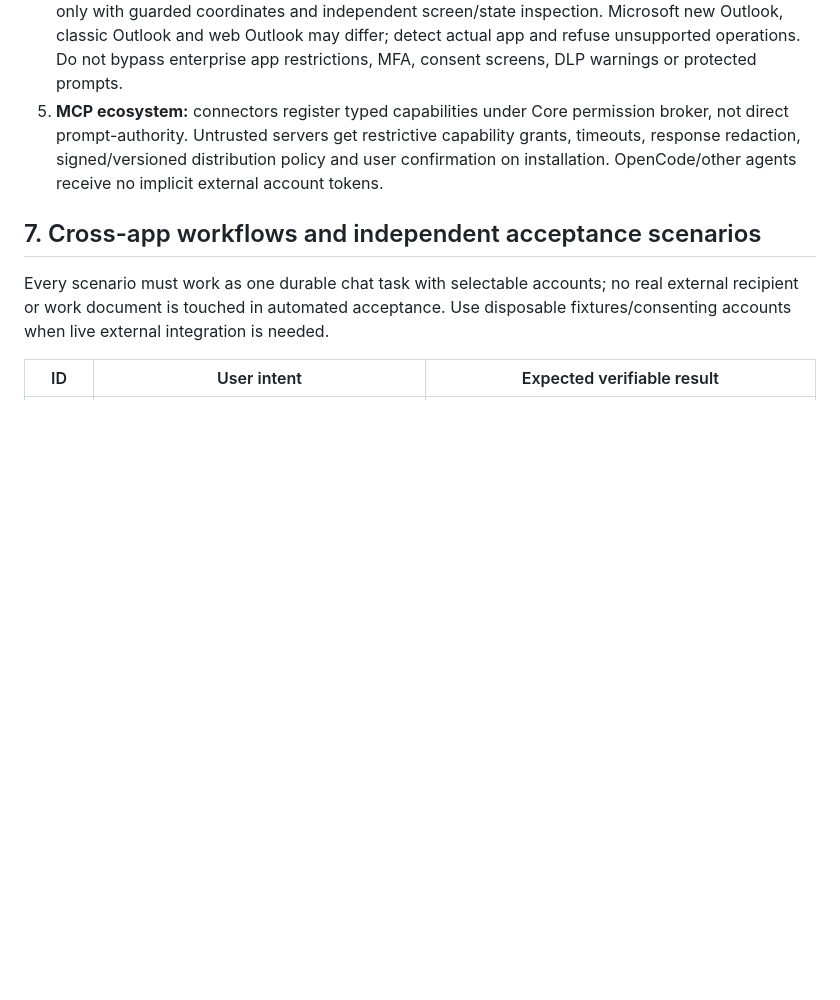
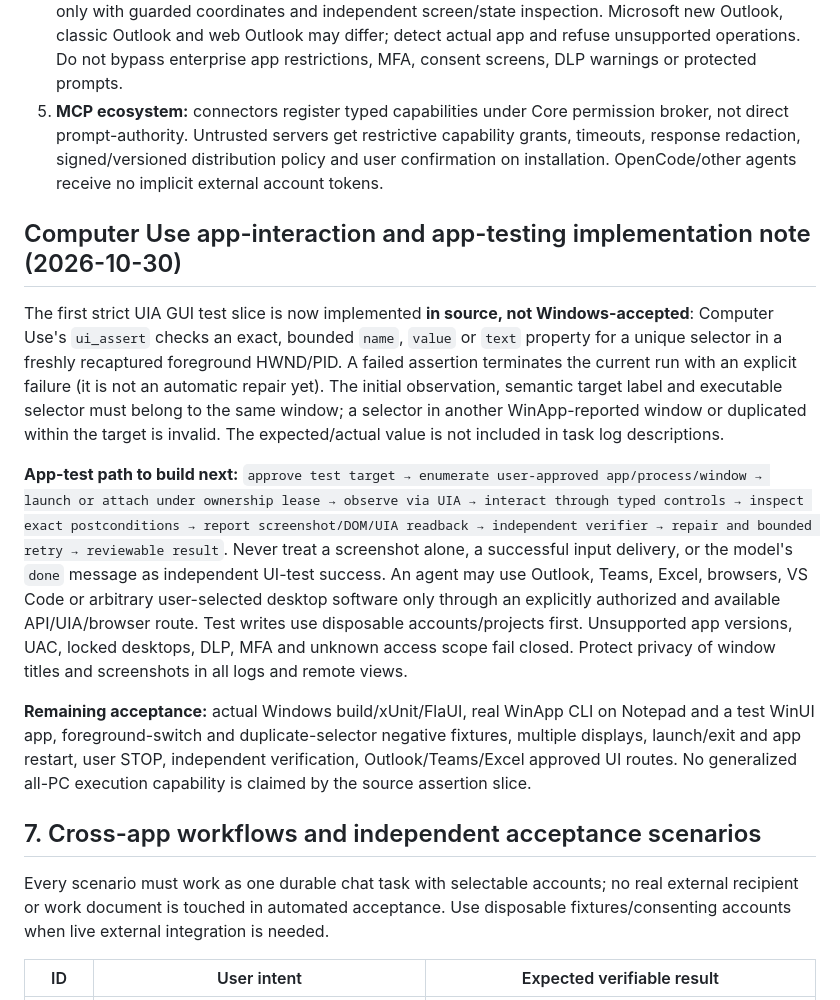
Before and after one commit to Ruba94-cyber/RBG-PaRuX-AI-Studio, a Markdown page: docs/UNIVERSAL_AGENT_APP_CONNECTORS_ARCHITECTURE.md, the part around the change. Rendered like a GitHub page; blank space fills up the shorter version.

Commit message:
docs(computer-use): define app-wide UI testing proof and physical acceptance

```diff
--- a/docs/UNIVERSAL_AGENT_APP_CONNECTORS_ARCHITECTURE.md
+++ b/docs/UNIVERSAL_AGENT_APP_CONNECTORS_ARCHITECTURE.md
@@ -145,6 +145,14 @@ Use Google OAuth authorization code + PKCE for native apps, exact scopes and acc
 4. **UI Automation:** use foreground-window process identity + accessibility selectors; vision fallback only with guarded coordinates and independent screen/state inspection. Microsoft new Outlook, classic Outlook and web Outlook may differ; detect actual app and refuse unsupported operations. Do not bypass enterprise app restrictions, MFA, consent screens, DLP warnings or protected prompts.
 5. **MCP ecosystem:** connectors register typed capabilities under Core permission broker, not direct prompt-authority. Untrusted servers get restrictive capability grants, timeouts, response redaction, signed/versioned distribution policy and user confirmation on installation. OpenCode/other agents receive no implicit external account tokens.
 
+## Computer Use app-interaction and app-testing implementation note (2026-10-30)
+
+The first strict UIA GUI test slice is now implemented **in source, not Windows-accepted**: Computer Use's `ui_assert` checks an exact, bounded `name`, `value` or `text` property for a unique selector in a freshly recaptured foreground HWND/PID. A failed assertion terminates the current run with an explicit failure (it is not an automatic repair yet). The initial observation, semantic target label and executable selector must belong to the same window; a selector in another WinApp-reported window or duplicated within the target is invalid. The expected/actual value is not included in task log descriptions.
+
+**App-test path to build next:** `approve test target → enumerate user-approved app/process/window → launch or attach under ownership lease → observe via UIA → interact through typed controls → inspect exact postconditions → report screenshot/DOM/UIA readback → independent verifier → repair and bounded retry → reviewable result`. Never treat a screenshot alone, a successful input delivery, or the model's `done` message as independent UI-test success. An agent may use Outlook, Teams, Excel, browsers, VS Code or arbitrary user-selected desktop software only through an explicitly authorized and available API/UIA/browser route. Test writes use disposable accounts/projects first. Unsupported app versions, UAC, locked desktops, DLP, MFA and unknown access scope fail closed. Protect privacy of window titles and screenshots in all logs and remote views.
+
+**Remaining acceptance:** actual Windows build/xUnit/FlaUI, real WinApp CLI on Notepad and a test WinUI app, foreground-switch and duplicate-selector negative fixtures, multiple displays, launch/exit and app restart, user STOP, independent verification, Outlook/Teams/Excel approved UI routes. No generalized all-PC execution capability is claimed by the source assertion slice.
+
 ## 7. Cross-app workflows and independent acceptance scenarios
 
 Every scenario must work as one durable chat task with selectable accounts; no real external recipient or work document is touched in automated acceptance. Use disposable fixtures/consenting accounts when live external integration is needed.
```
